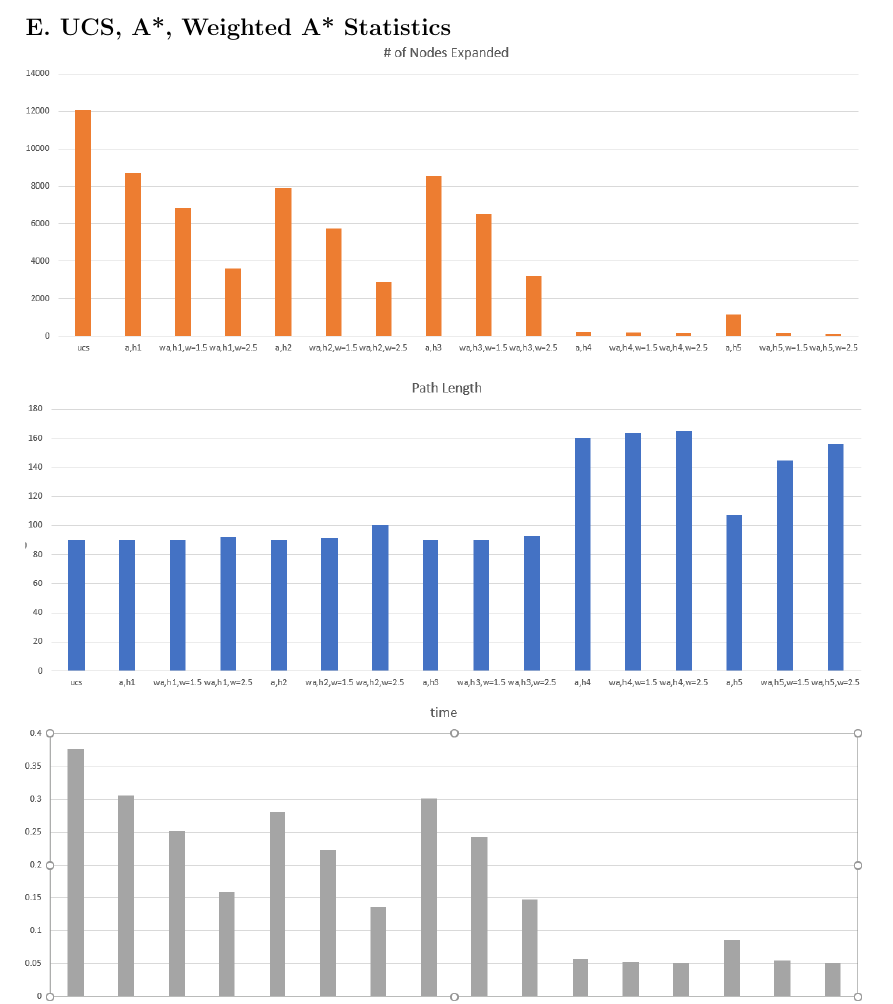
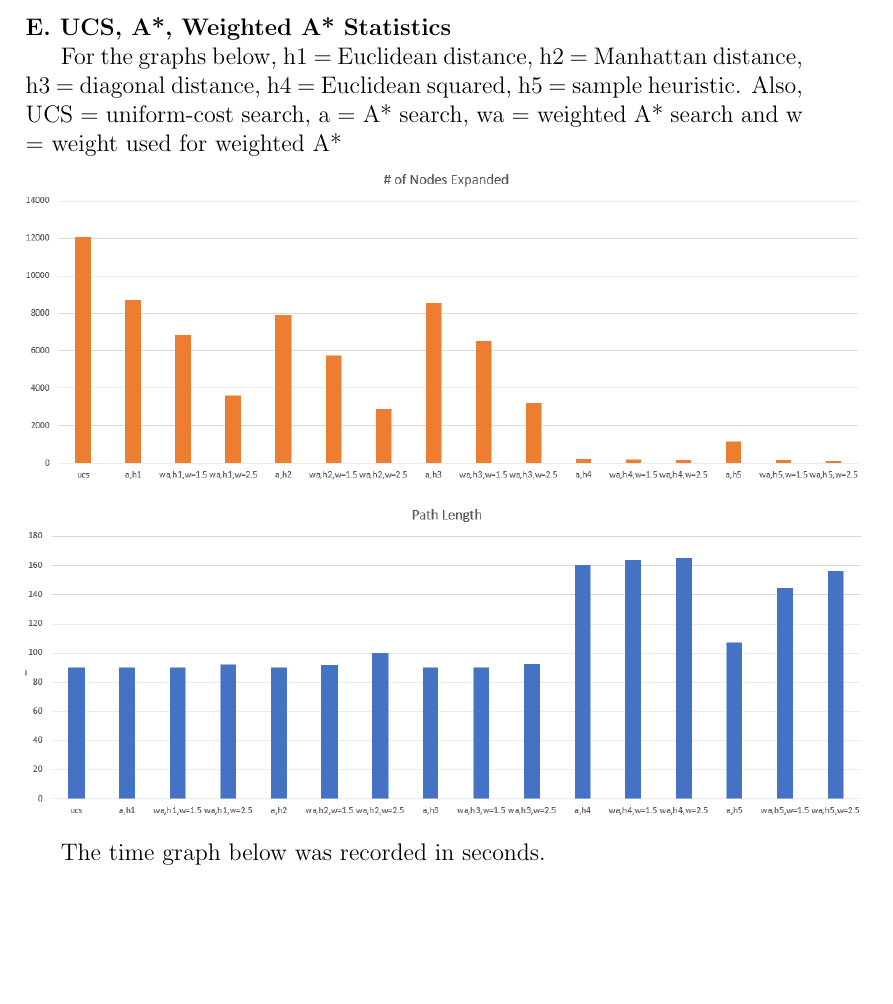
Before and after one commit to razorwu1994/BrandY-RW-3, a LaTeX problem sheet (Assignment 3 Report/Assignment 3 Report.tex): part of page 9 of 14 before the commit and part of page 9 of 15 after it, cut so that both start at the same text, the shorter picture padded with empty space. Compiled offline with pdfLaTeX.

Commit message:
Added description of notation in graphs

```diff
--- a/Assignment 3 Report/Assignment 3 Report.tex
+++ b/Assignment 3 Report/Assignment 3 Report.tex
@@ -125,11 +125,19 @@ where $dx = |x_2 - x_1|$ and $dy = |y_2 - y_1|$.
 
 \noindent \textbf{E. UCS, A*, Weighted A* Statistics}
 
+For the graphs below, h1 = Euclidean distance, h2 = Manhattan distance, h3 = diagonal distance, h4 = Euclidean squared, h5 = sample heuristic. Also, UCS = uniform-cost search, a = A* search, wa = weighted A* search and w = weight used for weighted A*
+
+\medskip
+
 \noindent \includegraphics[scale=0.65]{"avg-nodeexpanded"}
 
 \medskip
 
 \noindent \includegraphics[scale=0.65]{"avg-pathlength"}
+
+\medskip
+
+The time graph below was recorded in seconds.
 
 \medskip
 
```
Also changed, not shown: 2 other files.
